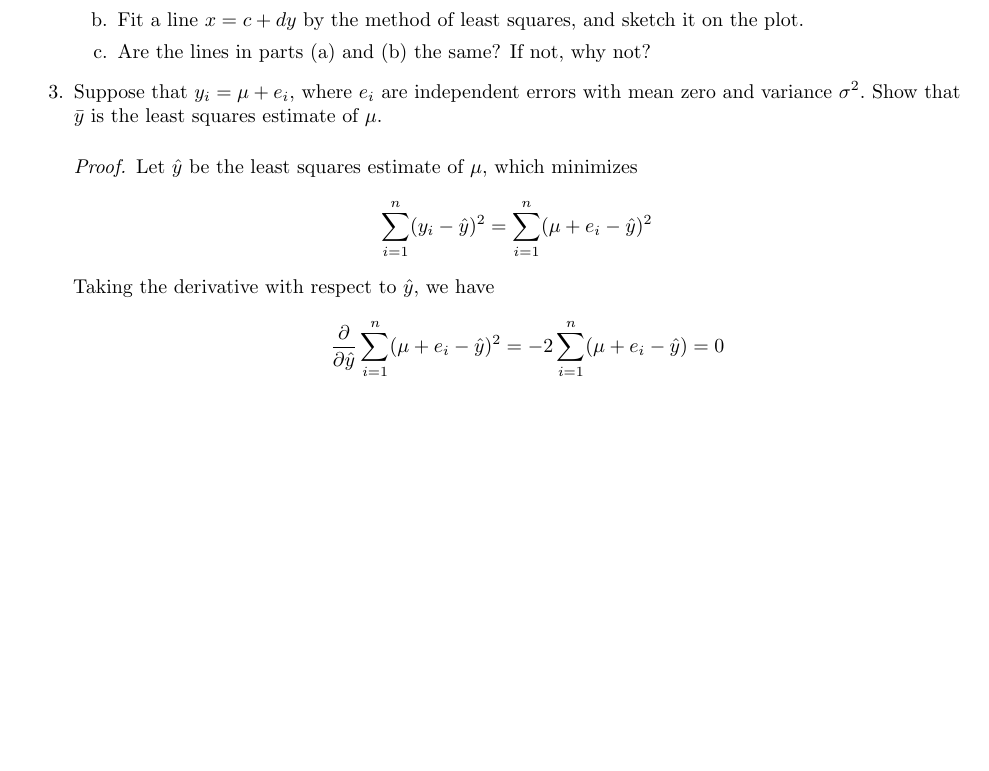
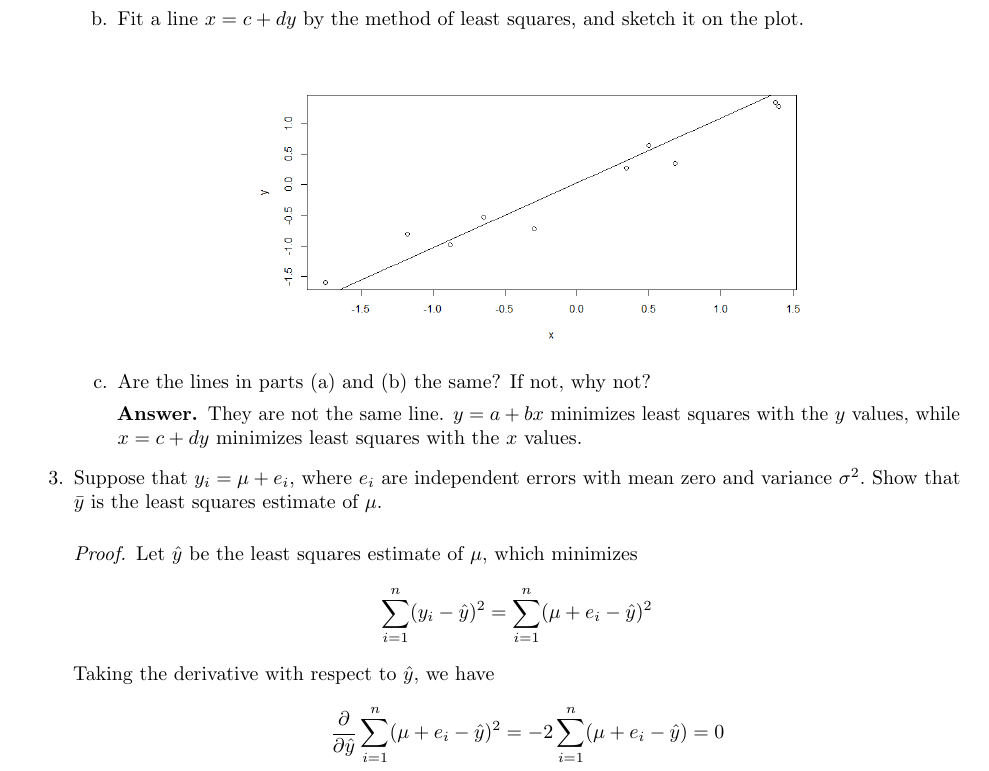
Before and after one commit to azhao9/latex-docs, a LaTeX problem sheet (stat/hw9/hw9.tex): part of page 4 of 8, cut so that both start at the same text, the shorter picture padded with empty space. The pictures show the PDF file stat/hw9/hw9.pdf that the author committed with the source.

Commit message:
added reg x y to doc

```diff
--- a/stat/hw9/hw9.tex
+++ b/stat/hw9/hw9.tex
@@ -133,10 +133,19 @@
 	\item[2.] Plot $y$ versus $x:$
 		\begin{enumerate}[a.]
 			\item Fit a line $y=a+bx$ by the method of least squares, and sketch it on the plot.
+				\begin{center}
+					\includegraphics[width=10cm]{reg_x.png}
+				\end{center}
 
 			\item Fit a line $x=c+dy$ by the method of least squares, and sketch it on the plot.
+				\begin{center}
+					\includegraphics[width=10cm]{reg_y.png}
+				\end{center}
 
 			\item Are the lines in parts (a) and (b) the same? If not, why not?
+				\begin{answer*}
+					They are not the same line. $y=a+bx$ minimizes least squares with the $y$ values, while $x=c+dy$ minimizes least squares with the $x$ values.
+				\end{answer*}
 
 		\end{enumerate}
 
```
Also changed, not shown: stat/hw9/hw9.pdf.
